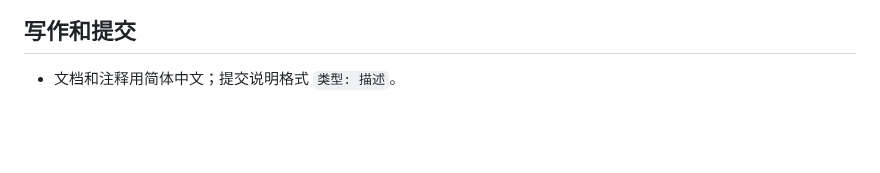
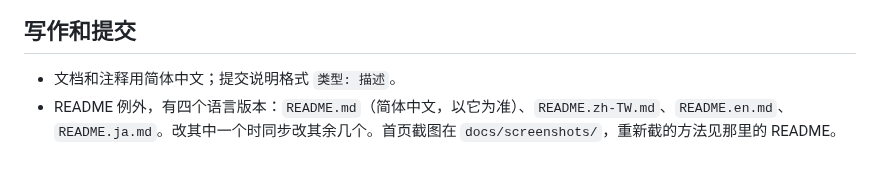
Before and after one commit to Sorasukiawa/VoxPalm, a Markdown page: AGENTS.md, the part around the change. Drawn GitHub-style; blank space fills up the shorter version.

```diff
--- a/AGENTS.md
+++ b/AGENTS.md
@@ -27,3 +27,4 @@ Mac 起步的「多设备按键控制 + 语音输入」App：用遥控器、无
 ## 写作和提交
 
 - 文档和注释用简体中文；提交说明格式 `类型: 描述`。
+- README 例外，有四个语言版本：`README.md`（简体中文，以它为准）、`README.zh-TW.md`、`README.en.md`、`README.ja.md`。改其中一个时同步改其余几个。首页截图在 `docs/screenshots/`，重新截的方法见那里的 README。
```
Also changed, not shown: README.en.md (added, +123 -0 lines), README.ja.md (added, +123 -0 lines), README.md (+81 -25 lines), README.zh-TW.md (added, +123 -0 lines), docs/screenshots/README.md (added, +17 -0 lines), docs/screenshots/panel-dark.png (added), docs/screenshots/panel-light.png (added), docs/screenshots/settings-keys-dark.png (added), docs/screenshots/settings-keys-light.png (added), docs/screenshots/settings-voice-dark.png (added), docs/screenshots/settings-voice-light.png (added).
